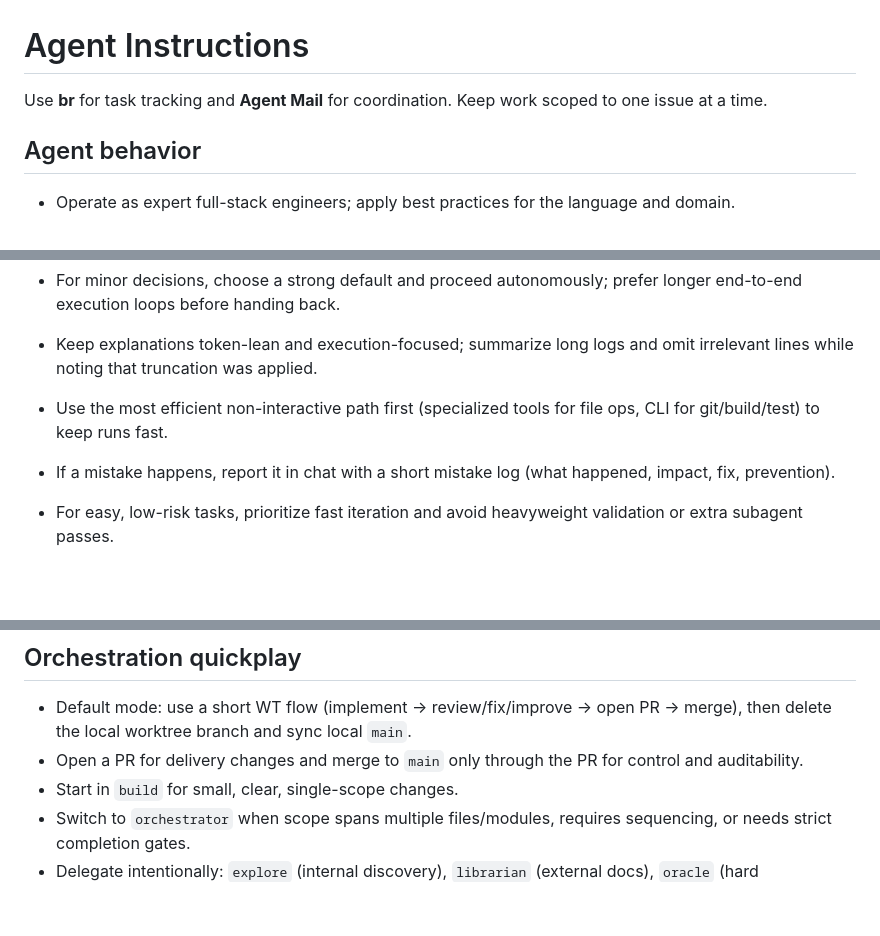
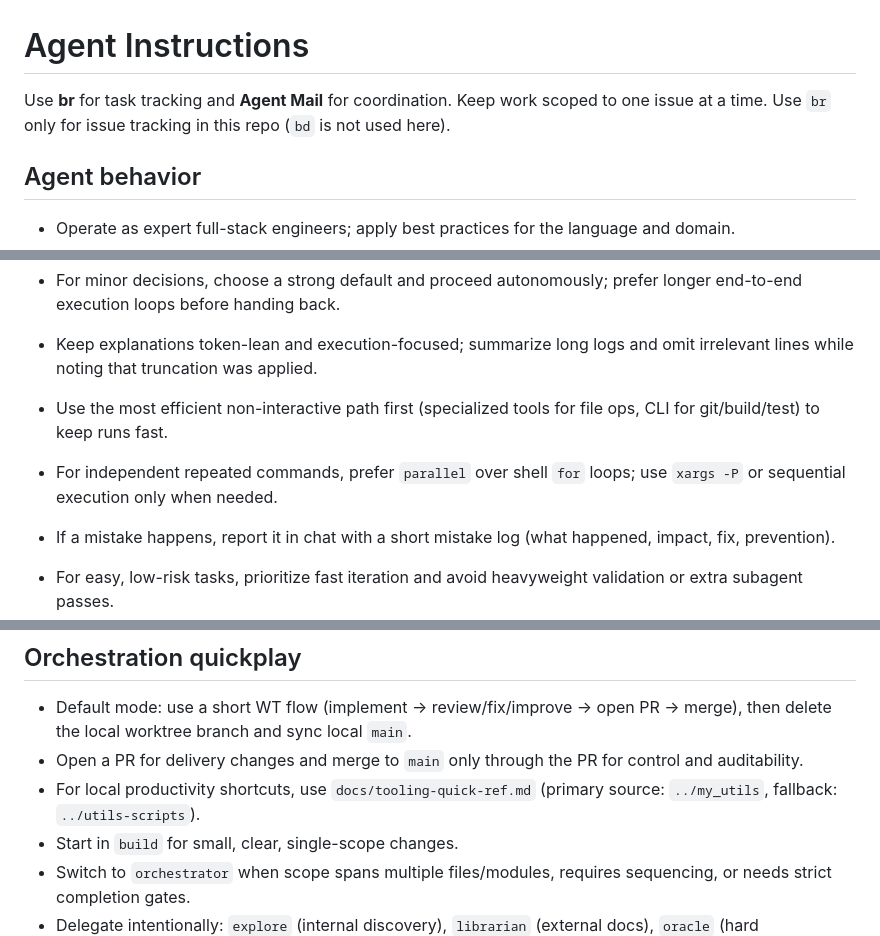
Before and after one commit to dmoliveira/agents.md, a Markdown page: AGENTS.md, 3 parts joined by grey strips. Drawn GitHub-style; blank space fills up the shorter version.

Commit message:
docs: add br-only and parallel execution guidance

```diff
--- a/AGENTS.md
+++ b/AGENTS.md
@@ -1,6 +1,7 @@
 # Agent Instructions
 
 Use **br** for task tracking and **Agent Mail** for coordination. Keep work scoped to one issue at a time.
+Use `br` only for issue tracking in this repo (`bd` is not used here).
 
 ## Agent behavior
 - Operate as expert full-stack engineers; apply best practices for the language and domain.
@@ -17,6 +18,7 @@ Use **br** for task tracking and **Agent Mail** for coordination. Keep work scop
 - For minor decisions, choose a strong default and proceed autonomously; prefer longer end-to-end execution loops before handing back.
 - Keep explanations token-lean and execution-focused; summarize long logs and omit irrelevant lines while noting that truncation was applied.
 - Use the most efficient non-interactive path first (specialized tools for file ops, CLI for git/build/test) to keep runs fast.
+- For independent repeated commands, prefer `parallel` over shell `for` loops; use `xargs -P` or sequential execution only when needed.
 - If a mistake happens, report it in chat with a short mistake log (what happened, impact, fix, prevention).
 - For easy, low-risk tasks, prioritize fast iteration and avoid heavyweight validation or extra subagent passes.
 
@@ -26,6 +28,7 @@ Use **br** for task tracking and **Agent Mail** for coordination. Keep work scop
 ## Orchestration quickplay
 - Default mode: use a short WT flow (implement -> review/fix/improve -> open PR -> merge), then delete the local worktree branch and sync local `main`.
 - Open a PR for delivery changes and merge to `main` only through the PR for control and auditability.
+- For local productivity shortcuts, use `docs/tooling-quick-ref.md` (primary source: `../my_utils`, fallback: `../utils-scripts`).
 - Start in `build` for small, clear, single-scope changes.
 - Switch to `orchestrator` when scope spans multiple files/modules, requires sequencing, or needs strict completion gates.
 - Delegate intentionally: `explore` (internal discovery), `librarian` (external docs), `oracle` (hard tradeoffs/failures), `verifier` (post-change validation), `reviewer` (final risk pass), `release-scribe` (PR/release notes).
```
Also changed, not shown: other parts of AGENTS.md (+1 -0 lines).
